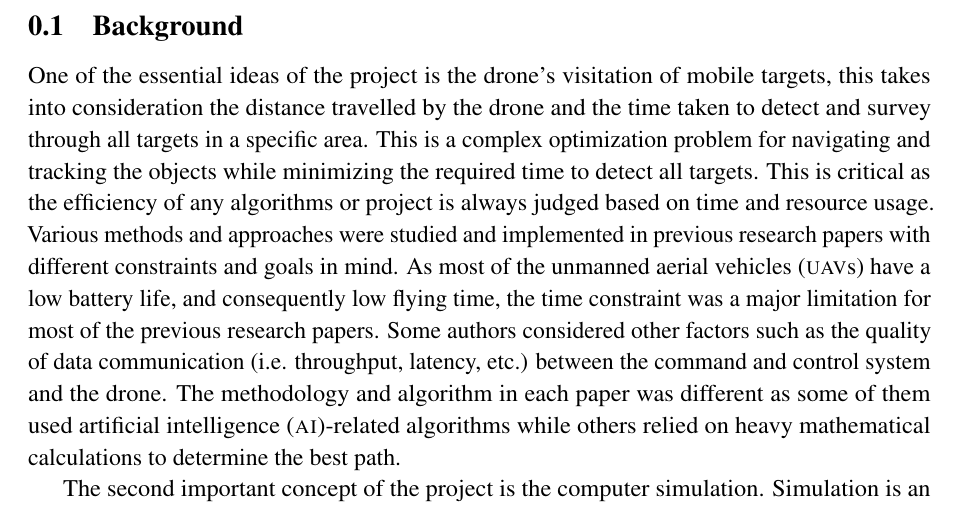
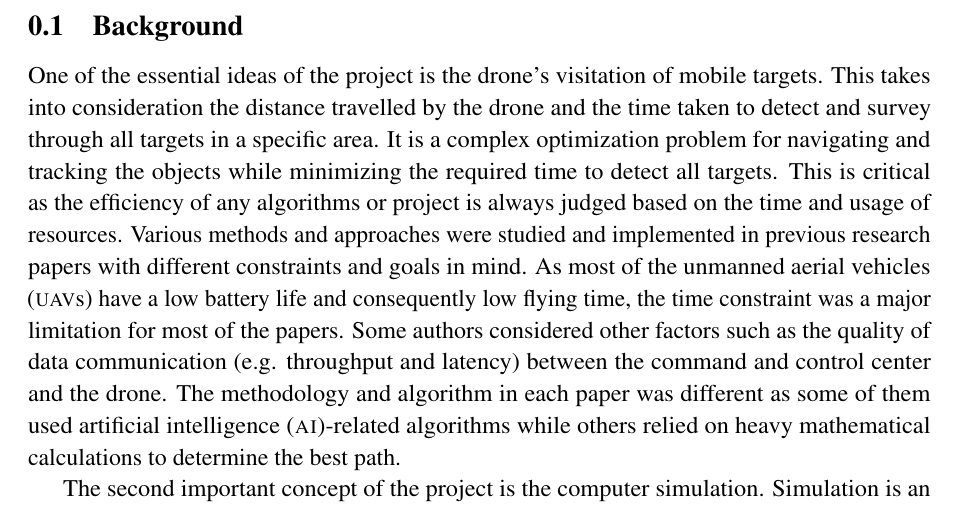
Before and after one commit to danielizham/dp-report, a LaTeX document (sections/background.tex): part of page 1 of 6, cut so that both start at the same text. Compiled offline with pdfLaTeX.

Commit message:
Improve on background part #1 writing

```diff
--- a/sections/background.tex
+++ b/sections/background.tex
@@ -7,30 +7,30 @@
 % {{{{ background idea #1
 One of the essential ideas of the project
 is the drone's visitation of mobile
-targets, this takes into consideration
+targets. This takes into consideration
 the distance travelled by the drone and
 the time taken to detect and survey
 through all targets in a specific area.
-This is a complex optimization problem
+It is a complex optimization problem
 for navigating and tracking the objects
 while minimizing the required time to detect all targets.
 This is critical as the efficiency of any algorithms
-or project is always judged based on time
-and resource usage.
+or project is always judged based on the time
+and usage of resources.
 Various methods and approaches were studied
 and implemented
 in previous research papers with different
 constraints and
 goals in mind.
-As most of the \glspl{uav} have a low battery life,
+As most of the \glspl{uav} have a low battery life
 and consequently low flying time, the time
 constraint was a major limitation
-for most of the previous research papers.
+for most of the papers.
 Some authors considered other factors such
 as the quality
-of data communication (i.e. throughput, latency, etc.)
+of data communication (e.g. throughput and latency)
 between the command and control
-system and the drone.
+center and the drone.
 The methodology and algorithm in each paper was
 different
 as some of them used \gls{ai}-related algorithms while
```
